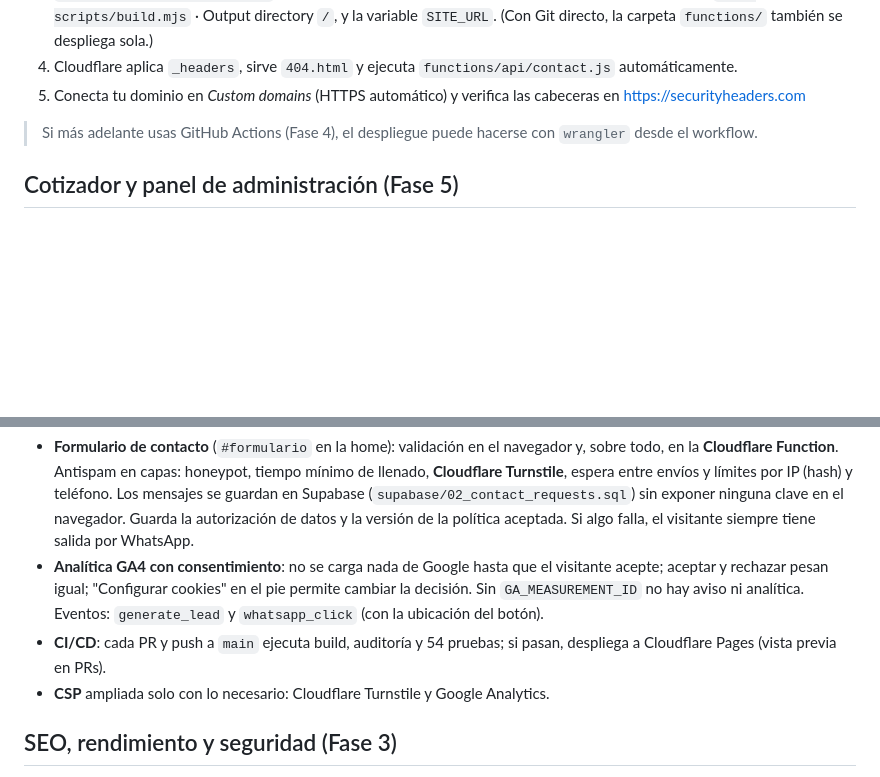
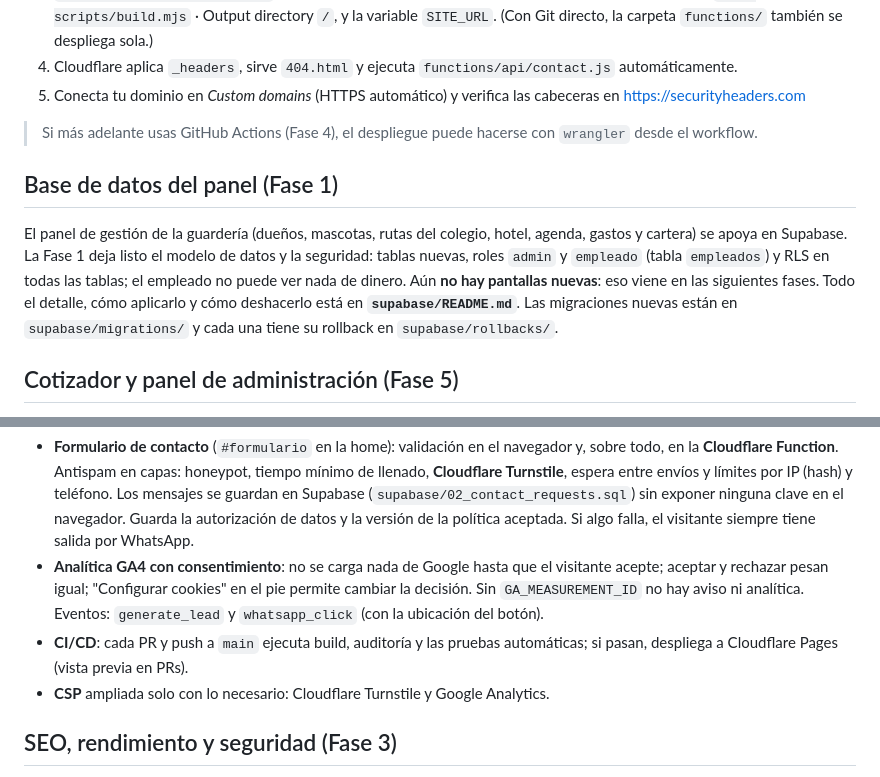
Before and after one commit to AnimalsFriends/Afriends, a Markdown page: README.md, 2 parts joined by grey strips. Rendered like a GitHub page; blank space fills up the shorter version.

Commit message:
Fase 1: documenta el modelo de datos, como aplicarlo y como deshacerlo (README raiz y supabase/README)

```diff
--- a/README.md
+++ b/README.md
@@ -51,6 +51,14 @@ Con `?debug=1` en la dirección ves si los datos vienen de Supabase o de los val
 
 > Si más adelante usas GitHub Actions (Fase 4), el despliegue puede hacerse con `wrangler` desde el workflow.
 
+## Base de datos del panel (Fase 1)
+El panel de gestión de la guardería (dueños, mascotas, rutas del colegio, hotel, agenda, gastos y cartera)
+se apoya en Supabase. La Fase 1 deja listo el modelo de datos y la seguridad:
+tablas nuevas, roles `admin` y `empleado` (tabla `empleados`) y RLS en todas las tablas; el empleado no puede
+ver nada de dinero. Aún **no hay pantallas nuevas**: eso viene en las siguientes fases.
+Todo el detalle, cómo aplicarlo y cómo deshacerlo está en **`supabase/README.md`**.
+Las migraciones nuevas están en `supabase/migrations/` y cada una tiene su rollback en `supabase/rollbacks/`.
+
 ## Cotizador y panel de administración (Fase 5)
 - **Cotizador** (`#cotizador`): la lógica vive en `src/models/QuoteModel.js` (pura y probada): precio fijo, por días y por noches,
   total, y mensaje de WhatsApp (los nombres se limpian para que no alteren el formato). Pestañas accesibles con teclado
@@ -72,7 +80,7 @@ Todo el paso a paso está en **`GUIA_FASE4_CONFIGURACION.md`**. Resumen:
 - **Analítica GA4 con consentimiento**: no se carga nada de Google hasta que el visitante acepte; aceptar y rechazar pesan igual;
   "Configurar cookies" en el pie permite cambiar la decisión. Sin `GA_MEASUREMENT_ID` no hay aviso ni analítica.
   Eventos: `generate_lead` y `whatsapp_click` (con la ubicación del botón).
-- **CI/CD**: cada PR y push a `main` ejecuta build, auditoría y 54 pruebas; si pasan, despliega a Cloudflare Pages (vista previa en PRs).
+- **CI/CD**: cada PR y push a `main` ejecuta build, auditoría y las pruebas automáticas; si pasan, despliega a Cloudflare Pages (vista previa en PRs).
 - **CSP** ampliada solo con lo necesario: Cloudflare Turnstile y Google Analytics.
 
 ## SEO, rendimiento y seguridad (Fase 3)
```
Also changed, not shown: supabase/README.md (added, +142 -0 lines).
